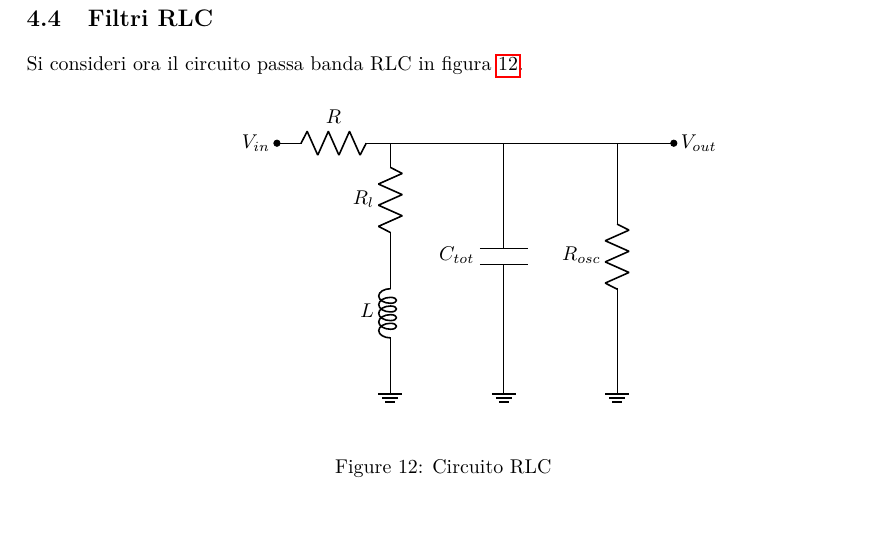
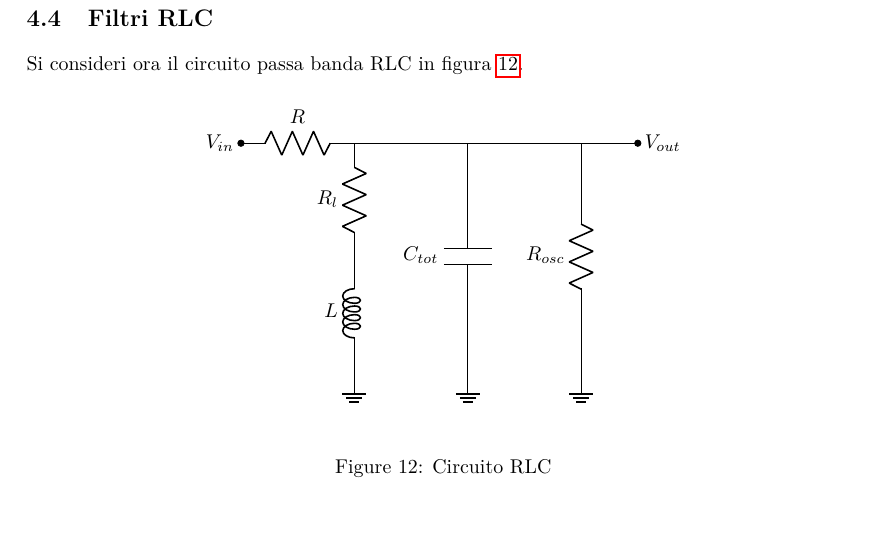
Before and after one commit to volpx/lab-2, a LaTeX document (report 2/report.tex): part of page 16 of 20, cut so that both start at the same text. Compiled offline with pdfLaTeX.

Commit message:
final version, delivered

```diff
--- a/report 2/report.tex
+++ b/report 2/report.tex
@@ -527,8 +527,8 @@ Si consideri ora il circuito passa banda RLC in figura \ref{fig:RLC}.
         (8,0) node[ground] {} to [R, l=$R_{osc}$] (8,4)
         (2,4) to [R, l=$R$] (4,4) to (9,4) node[right] {$V_{out}$}
         (2,4) node[left] {$V_{in}$}
-        (2,4) to [open, *-] (0,0)
-        (9,4) to [open, *-] (0,0);
+        (2,4) to [open, *-*] (9,4);
+        %(9,4) to [open, *-] (0,0);
     \end{circuitikz}
 \end{center}
 \caption{Circuito RLC}
```
Also changed, not shown: report 2/report.pdf, 1 other file.
